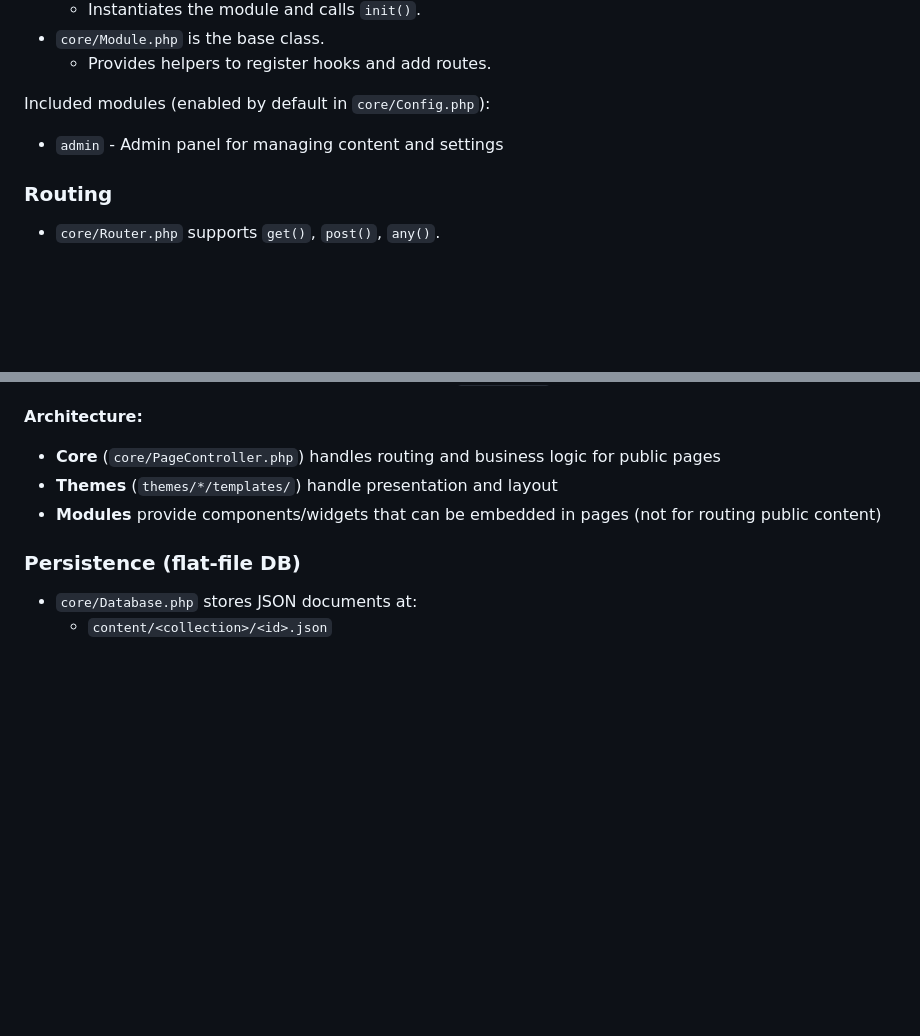
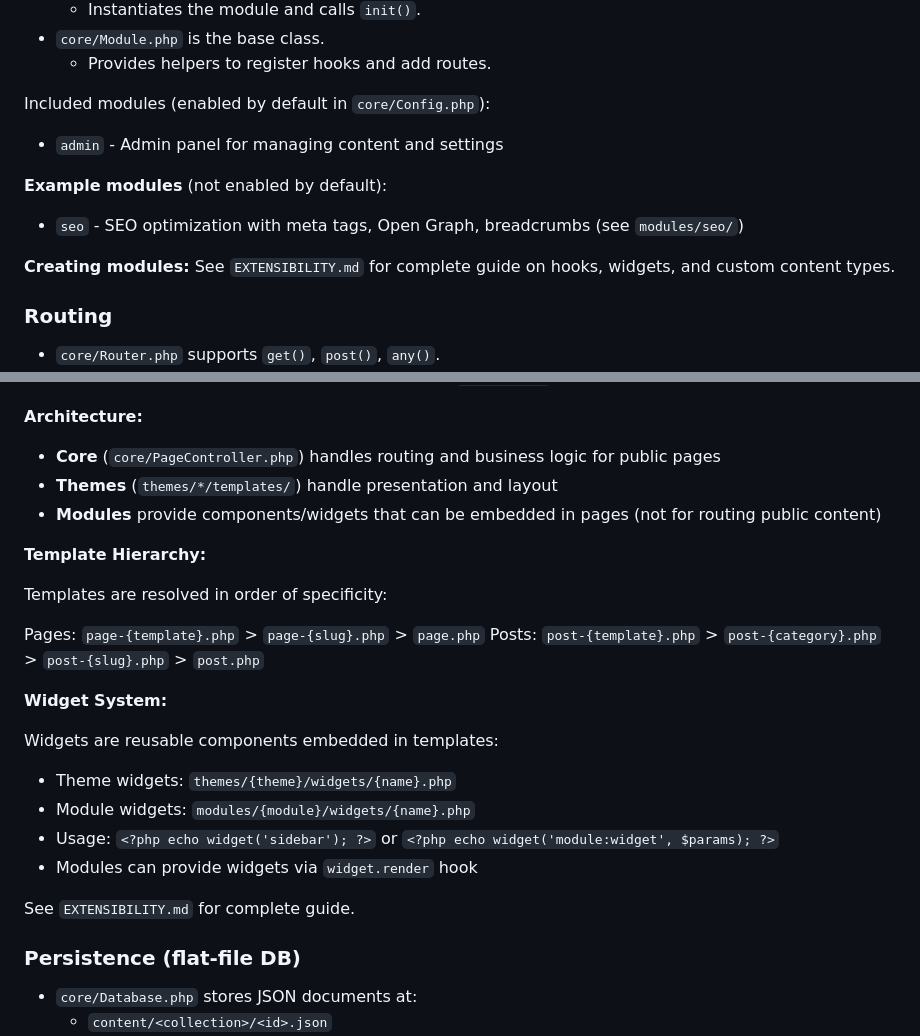
Before and after one commit to belomaxorka/mantra, a Markdown page: CLAUDE.md, 2 parts joined by grey strips. Rendered like a GitHub page; blank space fills up the shorter version.

Commit message:
docs(architecture): add extensibility references to CLAUDE.md
Updated CLAUDE.md to reference:
- Template hierarchy (pages and posts)
- Widget system (theme and module widgets)
- SEO example module
- EXTENSIBILITY.md guide

Added widget system documentation showing:
- Theme widgets location
- Module widgets location
- Usage examples with widget() helper

Co-Authored-By: Claude Opus 4.6 <noreply@anthropic.com>

```diff
--- a/CLAUDE.md
+++ b/CLAUDE.md
@@ -120,6 +120,12 @@ Included modules (enabled by default in `core/Config.php`):
 
 - `admin` - Admin panel for managing content and settings
 
+**Example modules** (not enabled by default):
+- `seo` - SEO optimization with meta tags, Open Graph, breadcrumbs (see `modules/seo/`)
+
+**Creating modules:**
+See `EXTENSIBILITY.md` for complete guide on hooks, widgets, and custom content types.
+
 ### Routing
 
 - `core/Router.php` supports `get()`, `post()`, `any()`.
@@ -146,6 +152,23 @@ This ensures modules can override default behavior when needed.
 - **Core** (`core/PageController.php`) handles routing and business logic for public pages
 - **Themes** (`themes/*/templates/`) handle presentation and layout
 - **Modules** provide components/widgets that can be embedded in pages (not for routing public content)
+
+**Template Hierarchy:**
+
+Templates are resolved in order of specificity:
+
+Pages: `page-{template}.php` > `page-{slug}.php` > `page.php`
+Posts: `post-{template}.php` > `post-{category}.php` > `post-{slug}.php` > `post.php`
+
+**Widget System:**
+
+Widgets are reusable components embedded in templates:
+- Theme widgets: `themes/{theme}/widgets/{name}.php`
+- Module widgets: `modules/{module}/widgets/{name}.php`
+- Usage: `<?php echo widget('sidebar'); ?>` or `<?php echo widget('module:widget', $params); ?>`
+- Modules can provide widgets via `widget.render` hook
+
+See `EXTENSIBILITY.md` for complete guide.
 
 ### Persistence (flat-file DB)
 
```
